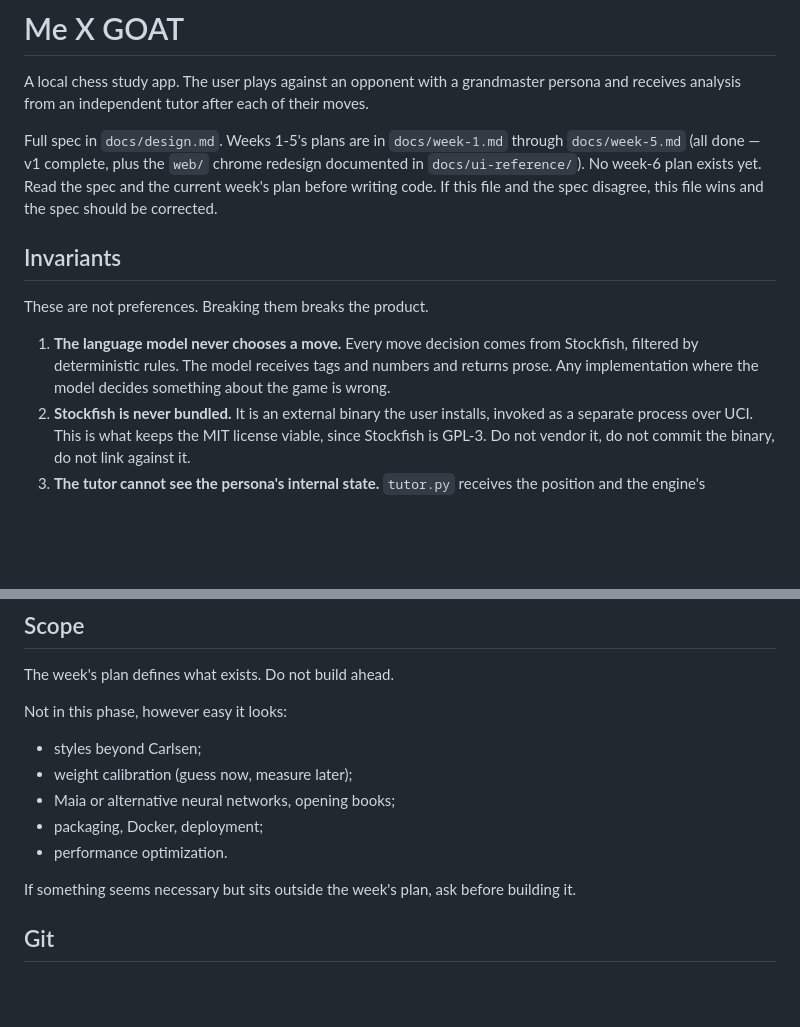
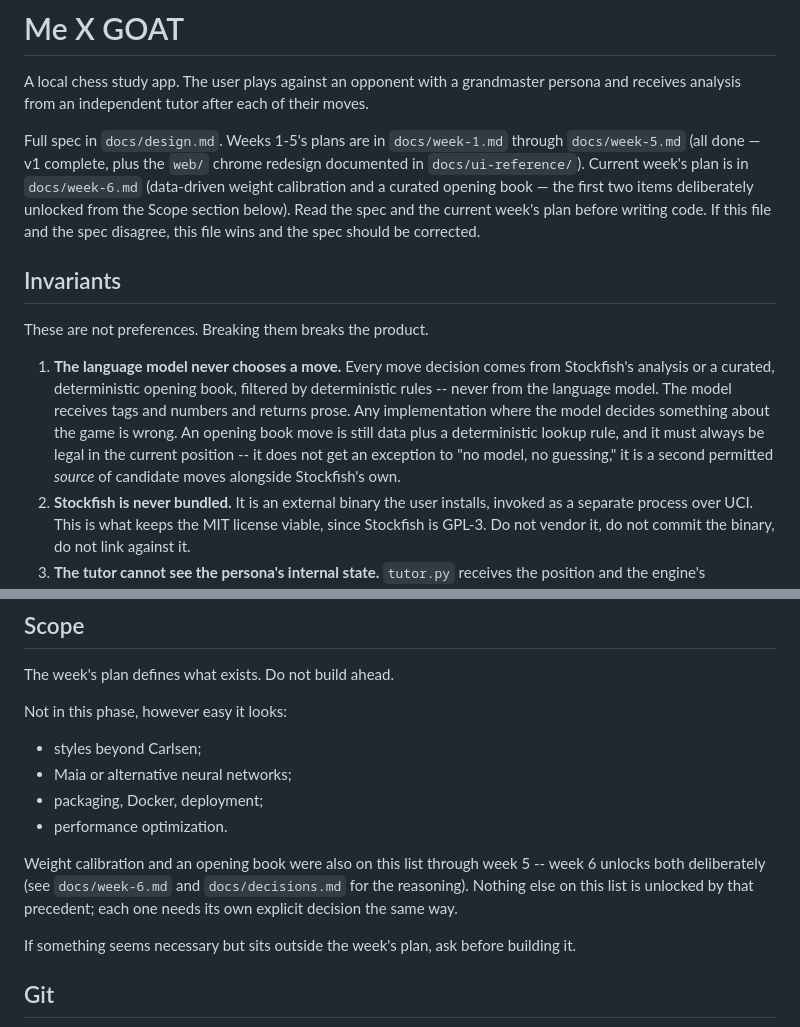
Before and after one commit to rastafile/me-x-goat, a Markdown page: CLAUDE.md, 2 parts joined by grey strips. Rendered like a GitHub page; blank space fills up the shorter version.

```diff
--- a/CLAUDE.md
+++ b/CLAUDE.md
@@ -5,8 +5,10 @@ persona and receives analysis from an independent tutor after each of their move
 
 Full spec in `docs/design.md`. Weeks 1-5's plans are in `docs/week-1.md` through
 `docs/week-5.md` (all done — v1 complete, plus the `web/` chrome redesign
-documented in `docs/ui-reference/`). No week-6 plan exists yet. Read the spec
-and the current week's plan before writing code. If this file and the spec
+documented in `docs/ui-reference/`). Current week's plan is in `docs/week-6.md`
+(data-driven weight calibration and a curated opening book — the first two
+items deliberately unlocked from the Scope section below). Read the spec and
+the current week's plan before writing code. If this file and the spec
 disagree, this file wins and the spec should be corrected.
 
 ## Invariants
@@ -14,9 +16,13 @@ disagree, this file wins and the spec should be corrected.
 These are not preferences. Breaking them breaks the product.
 
 1. **The language model never chooses a move.** Every move decision comes from
-   Stockfish, filtered by deterministic rules. The model receives tags and numbers
-   and returns prose. Any implementation where the model decides something about the
-   game is wrong.
+   Stockfish's analysis or a curated, deterministic opening book, filtered by
+   deterministic rules -- never from the language model. The model receives tags and
+   numbers and returns prose. Any implementation where the model decides something
+   about the game is wrong. An opening book move is still data plus a deterministic
+   lookup rule, and it must always be legal in the current position -- it does not
+   get an exception to "no model, no guessing," it is a second permitted *source* of
+   candidate moves alongside Stockfish's own.
 2. **Stockfish is never bundled.** It is an external binary the user installs,
    invoked as a separate process over UCI. This is what keeps the MIT license viable,
    since Stockfish is GPL-3. Do not vendor it, do not commit the binary, do not link
@@ -90,10 +96,14 @@ The week's plan defines what exists. Do not build ahead.
 Not in this phase, however easy it looks:
 
 - styles beyond Carlsen;
-- weight calibration (guess now, measure later);
-- Maia or alternative neural networks, opening books;
+- Maia or alternative neural networks;
 - packaging, Docker, deployment;
 - performance optimization.
+
+Weight calibration and an opening book were also on this list through week 5 --
+week 6 unlocks both deliberately (see `docs/week-6.md` and `docs/decisions.md`
+for the reasoning). Nothing else on this list is unlocked by that precedent;
+each one needs its own explicit decision the same way.
 
 If something seems necessary but sits outside the week's plan, ask before building it.
 
```
Also changed, not shown: docs/week-6.md (added, +243 -0 lines).
